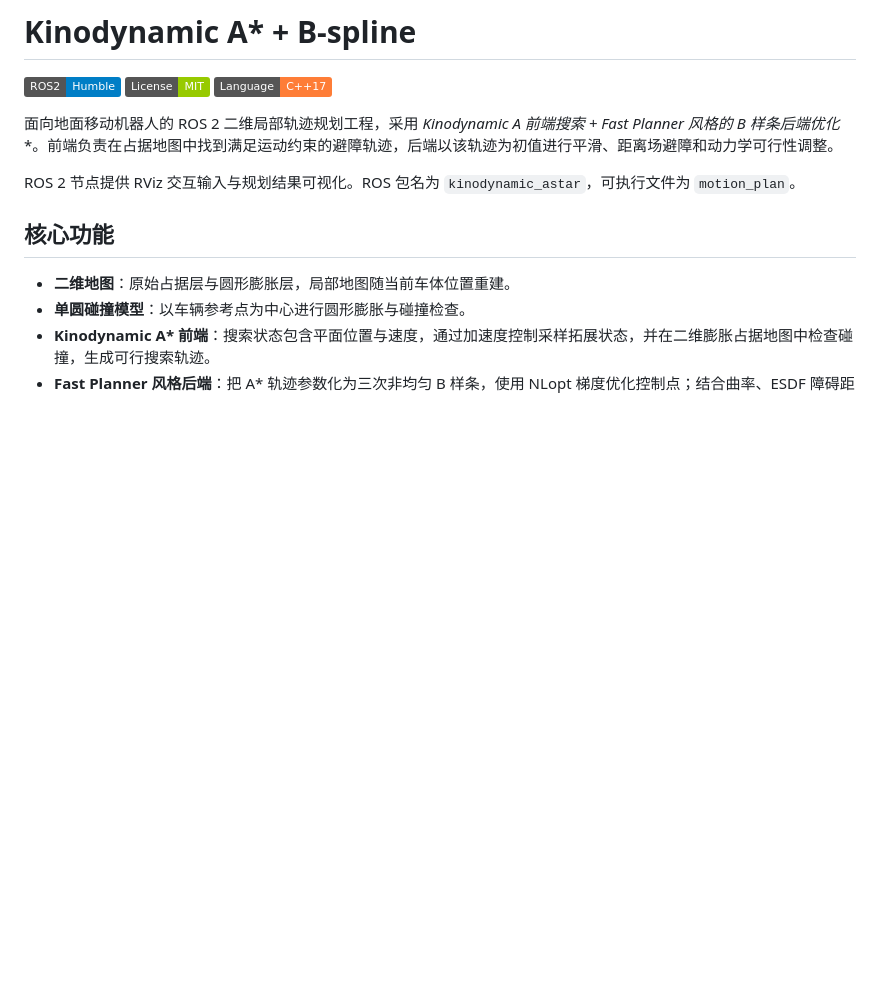
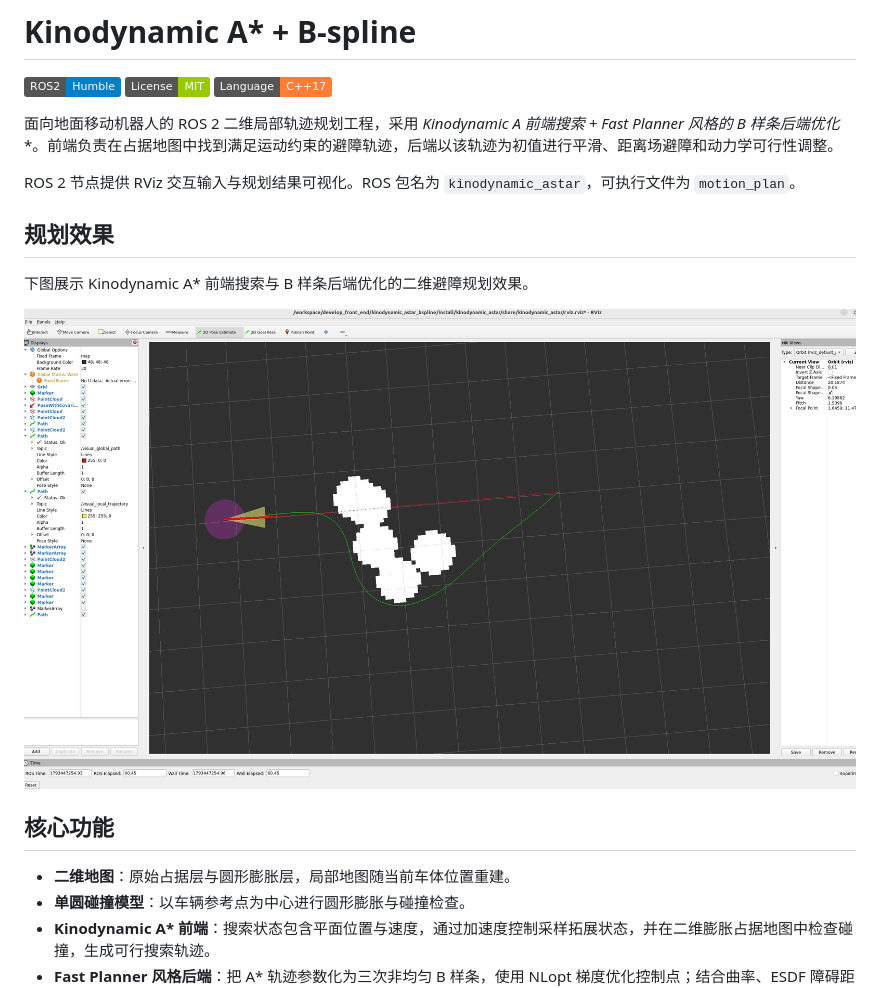
Before and after one commit to JackJu-HIT/kinodynamic_astar_bspline, a Markdown page: README.md, the part around the change. Drawn GitHub-style; pictures changed too: pic/result.jpg (added); badges without logos; blank space fills up the shorter version.

Commit message:
Add planner result image to README

```diff
--- a/README.md
+++ b/README.md
@@ -7,6 +7,12 @@
 面向地面移动机器人的 ROS 2 二维局部轨迹规划工程，采用 **Kinodynamic A* 前端搜索 + Fast Planner 风格的 B 样条后端优化**。前端负责在占据地图中找到满足运动约束的避障轨迹，后端以该轨迹为初值进行平滑、距离场避障和动力学可行性调整。
 
 ROS 2 节点提供 RViz 交互输入与规划结果可视化。ROS 包名为 `kinodynamic_astar`，可执行文件为 `motion_plan`。
+
+## 规划效果
+
+下图展示 Kinodynamic A* 前端搜索与 B 样条后端优化的二维避障规划效果。
+
+![Kinodynamic A* + B-spline 二维规划效果](pic/result.jpg)
 
 ## 核心功能
 
```
Also changed, not shown: 1 other file.
